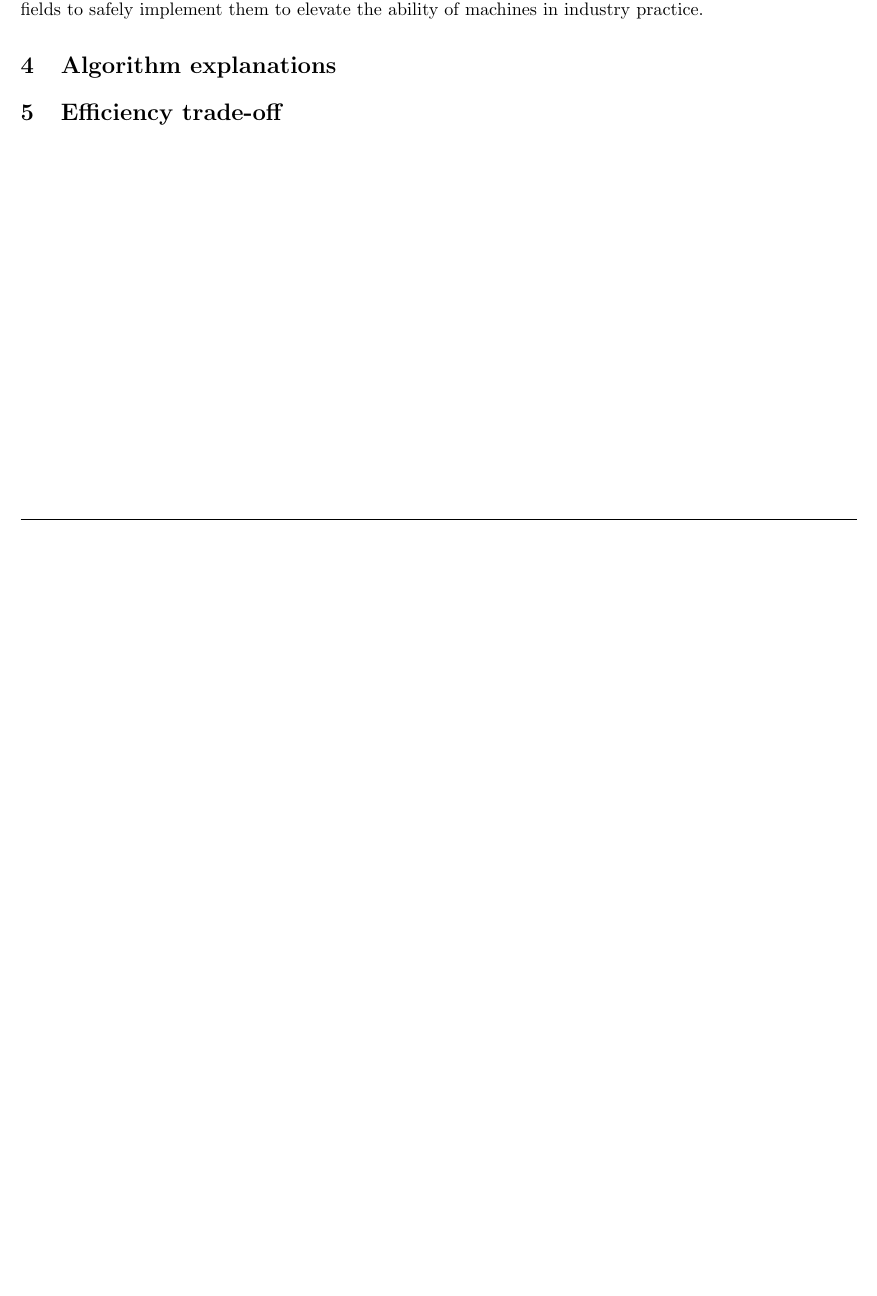
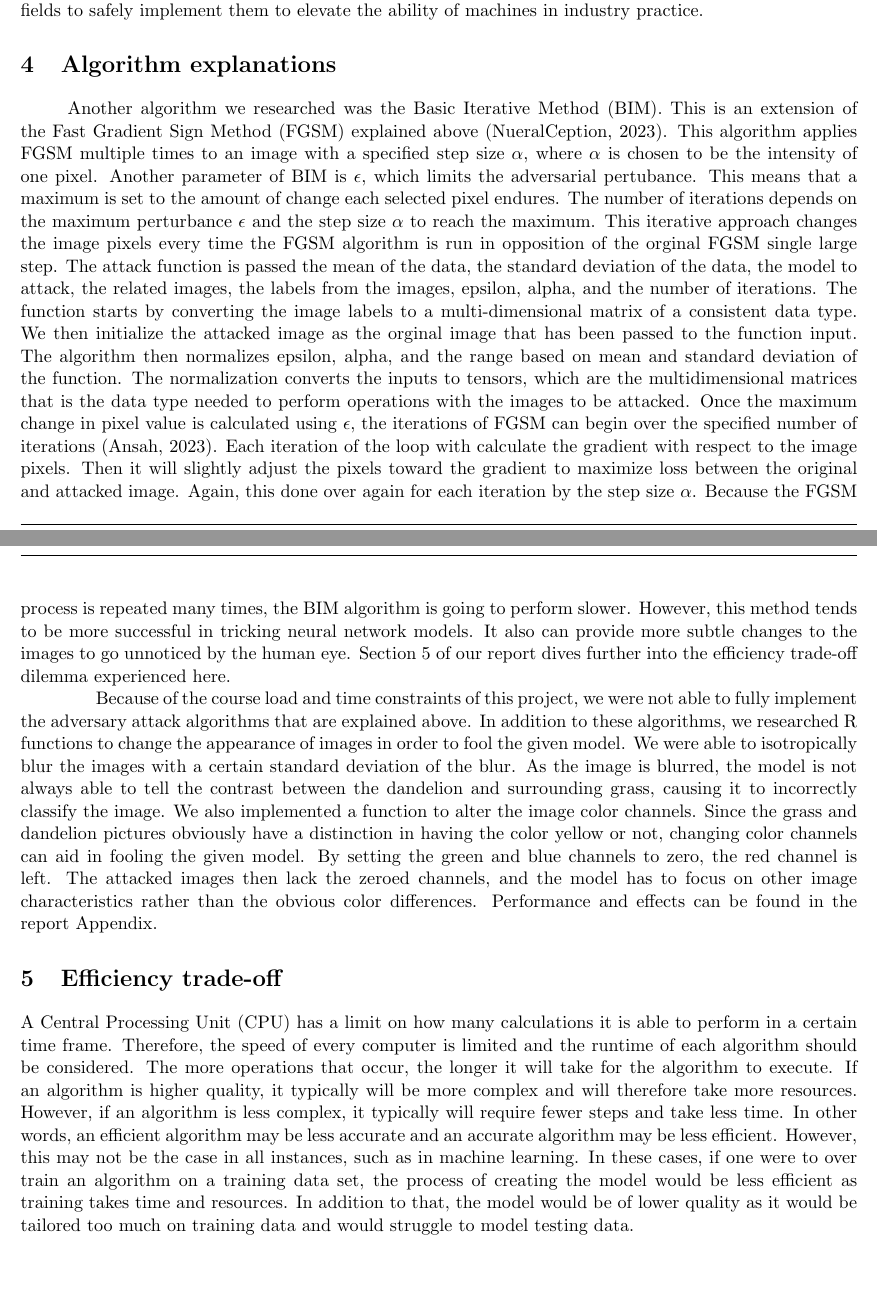
Before and after one commit to tkalata/IE-332-Project-2, a LaTeX document (main.tex): part of page 4 of 5 before the commit and two parts of pages 4 and 5 of 6 after it, the two joined at a grey line, cut so that both start at the same text, the shorter picture padded with empty space. Compiled offline with pdfLaTeX.

Commit message:
BIM justification and imager functions explanation

```diff
--- a/main.tex
+++ b/main.tex
@@ -149,6 +149,31 @@ Because of the potential danger in many industries, defense against these attack
 
 \section{Algorithm explanations}
 %explain each algorithm goal/how it works
+%why you picked it (fast time, accuracy, etc)
+% loop invarient & runtime complexity -> IN APPENDIX, NOT THIS SECTION
+
+
+% selecting each of the 5 machine learning algorithms: how you trained them, and how your optimizer allocates the votes, and why such an approach should work
+
+% Angelica - Deep Fool
+
+%Alex - FGSM
+
+%Taylor - BIM
+\tab Another algorithm we researched was the Basic Iterative Method (BIM). This is an extension of the Fast Gradient Sign Method (FGSM) explained above (NueralCeption, 2023). This algorithm applies FGSM multiple times to an image with a specified step size $\alpha$, where $\alpha$ is chosen to be the intensity of one pixel. Another parameter of BIM is $\epsilon$, which limits the adversarial pertubance. This means that a maximum is set to the amount of change each selected pixel endures. The number of iterations depends on the maximum perturbance $\epsilon$ and the step size $\alpha$ to reach the maximum. This iterative approach changes the image pixels every time the FGSM algorithm is run in opposition of the orginal FGSM single large step. The attack function is passed the mean of the data, the standard deviation of the data, the model to attack, the related images, the labels from the images, epsilon, alpha, and the number of iterations. The function starts by converting the image labels to a multi-dimensional matrix of a consistent data type. We then initialize the attacked image as the orginal image that has been passed to the function input. The algorithm then normalizes epsilon, alpha, and the range based on mean and standard deviation of the function. The normalization converts the inputs to tensors, which are the multidimensional matrices that is the data type needed to perform operations with the images to be attacked. Once the maximum change in pixel value is calculated using $\epsilon$, the iterations of FGSM can begin over the specified number of iterations (Ansah, 2023). Each iteration of the loop with calculate the gradient with respect to the image pixels. Then it will slightly adjust the pixels toward the gradient to maximize loss between the original and attacked image. Again, this done over again for each iteration by the step size $\alpha$. Because the FGSM process is repeated many times, the BIM algorithm is going to perform slower. However, this method tends to be more successful in tricking neural network models. It also can provide more subtle changes to the images to go unnoticed by the human eye. Section 5 of our report dives further into the efficiency trade-off dilemma experienced here.
+
+
+%Grant - Particle Swarm
+
+%Sam - Simulated Annealing
+
+%%%%% what we did instead %%%%%
+
+%Taylor - blur and color change "algorithm"
+\tab Because of the course load and time constraints of this project, we were not able to fully implement the adversary attack algorithms that are explained above. In addition to these algorithms, we researched R functions to change the appearance of images in order to fool the given model. We were able to isotropically blur the images with a certain standard deviation of the blur. As the image is blurred, the model is not always able to tell the contrast between the dandelion and surrounding grass, causing it to incorrectly classify the image. We also implemented a function to alter the image color channels. Since the grass and dandelion pictures obviously have a distinction in having the color yellow or not, changing color channels can aid in fooling the given model. By setting the green and blue channels to zero, the red channel is left. The attacked images then lack the zeroed channels, and the model has to focus on other image characteristics rather than the obvious color differences. Performance and effects can be found in the report Appendix.
+
+
+%Angelica - grayscale
 
 %need to ask Lucas how to interpret the results of running the test loop
 %occlude function does not trick or lower accuracy as of now
@@ -158,8 +183,8 @@ Because of the potential danger in many industries, defense against these attack
 
 \section{Efficiency trade-off}
 %general discussion of efficiency vs quality inverse relationship
-% Grant
-
+A Central Processing Unit (CPU) has a limit on how many calculations it is able to perform in a certain time frame. Therefore, the speed of every computer is limited and the runtime of each algorithm should be considered. The more operations that occur, the longer it will take for the algorithm to execute. If an algorithm is higher quality, it typically will be more complex and will therefore take more resources. However, if an algorithm is less complex, it typically will require fewer steps and take less time. In other words, an efficient algorithm may be less accurate and an accurate algorithm may be less efficient.
+However, this may not be the case in all instances, such as in machine learning. In these cases, if one were to over train an algorithm on a training data set, the process of creating the model would be less efficient as training takes time and resources. In addition to that, the model would be of lower quality as it would be tailored too much on training data and would struggle to model testing data.
 
 
 
```
Also changed, not shown: main.tex (44 more changed lines).
